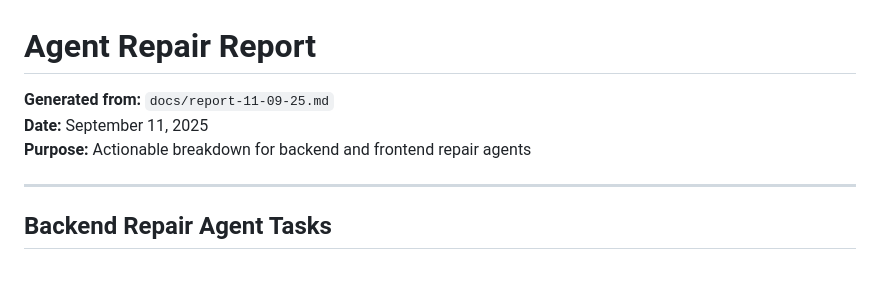
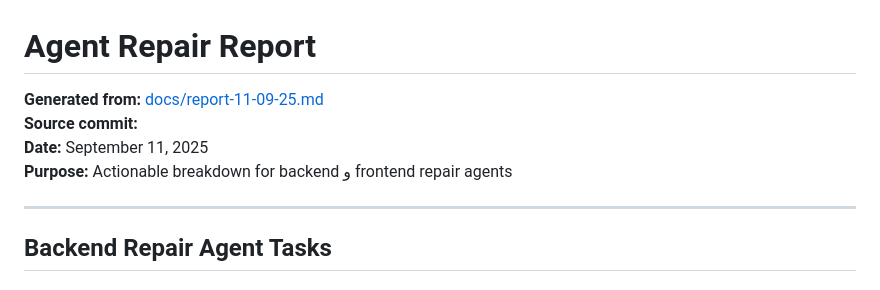
Before and after one commit to mehran-shabani/gitDM, a Markdown page: docs/agent-repair-report.md, the part around the change. Drawn GitHub-style.

Commit message:
Update docs/agent-repair-report.md
Co-authored-by: coderabbitai[bot] <136622811+coderabbitai[bot]@users.noreply.github.com>

```diff
--- a/docs/agent-repair-report.md
+++ b/docs/agent-repair-report.md
@@ -1,7 +1,9 @@
 # Agent Repair Report
-**Generated from:** `docs/report-11-09-25.md`
+
+**Generated from:** [docs/report-11-09-25.md](./report-11-09-25.md)
+**Source commit:** <!-- short SHA here -->
 **Date:** September 11, 2025
-**Purpose:** Actionable breakdown for backend and frontend repair agents
+**Purpose:** Actionable breakdown for backend و frontend repair agents
 
 ---
 
```
